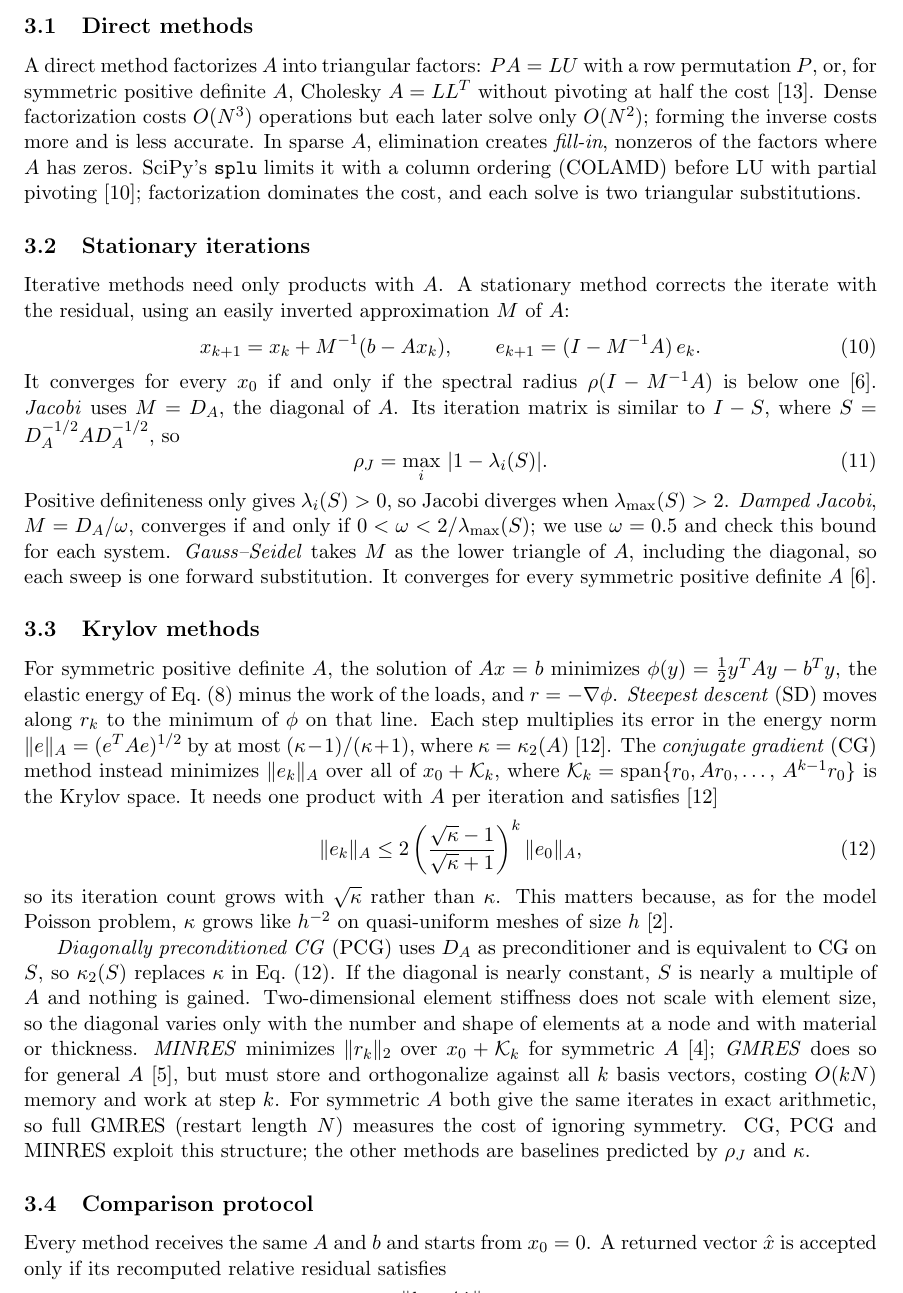
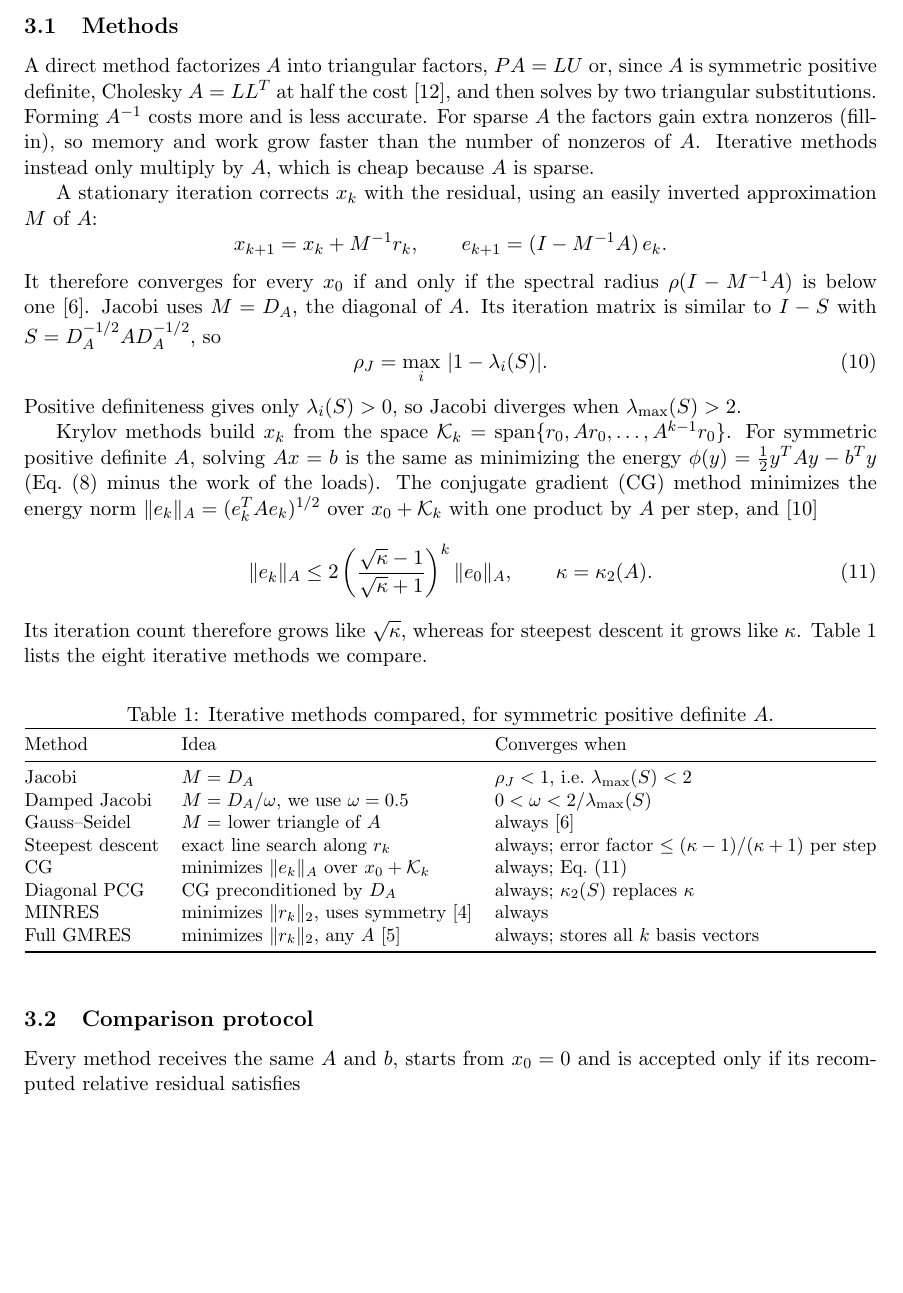
Before and after one commit to Pueblo98/NLA, a LaTeX document (draft/combined/main.tex, which reads draft/sections/03-solvers-and-protocol/section.tex): part of page 4 of 9, cut at the place of the change, the shorter picture padded with empty space. Compiled offline with pdfLaTeX.

```diff
--- a/draft/sections/03-solvers-and-protocol/section.tex
+++ b/draft/sections/03-solvers-and-protocol/section.tex
@@ -11,76 +11,69 @@
 
-\subsection{Direct methods}
-A direct method factorizes $A$ into triangular factors: $PA=LU$ with a row
-permutation $P$, or, for symmetric positive definite $A$, Cholesky
-$A=LL^T$ without pivoting at half the cost~\cite{trefethen-bau}. Dense
-factorization costs $O(N^3)$ operations but each later solve only $O(N^2)$;
-forming the inverse costs more and is less accurate. In sparse $A$,
-elimination creates \emph{fill-in}, nonzeros of the factors where $A$ has
-zeros. SciPy's \texttt{splu} limits it with a column ordering (COLAMD) before
-LU with partial pivoting~\cite{scipy-splu}; factorization dominates the cost,
-and each solve is two triangular substitutions.
+\subsection{Methods}
+A direct method factorizes $A$ into triangular factors, $PA=LU$ or, since
+$A$ is symmetric positive definite, Cholesky $A=LL^T$ at half the
+cost~\cite{trefethen-bau}, and then solves by two triangular
+substitutions. Forming $A^{-1}$ costs more and is less accurate. For
+sparse $A$ the factors gain extra nonzeros (fill-in), so memory and work
+grow faster than the number of nonzeros of $A$. Iterative methods
+instead only multiply by $A$, which is cheap because $A$ is sparse.
 
-\subsection{Stationary iterations}
-Iterative methods need only products with $A$. A stationary method
-corrects the iterate with the residual, using an easily inverted
-approximation $M$ of $A$:
-\begin{equation}
- x_{k+1}=x_k+M^{-1}(b-Ax_k),\qquad e_{k+1}=(I-M^{-1}A)\,e_k.
- \label{eq:solvers-splitting}
-\end{equation}
-It converges for every $x_0$ if and only if the spectral radius
-$\rho(I-M^{-1}A)$ is below one~\cite{saad-iterative}. \emph{Jacobi} uses
-$M=D_A$, the diagonal of $A$. Its iteration matrix is similar to $I-S$,
-where $S=D_A^{-1/2}AD_A^{-1/2}$, so
+A stationary iteration corrects $x_k$ with the residual, using an easily
+inverted approximation $M$ of $A$:
+\[
+ x_{k+1}=x_k+M^{-1}r_k,\qquad e_{k+1}=(I-M^{-1}A)\,e_k.
+\]
+It therefore converges for every $x_0$ if and only if the spectral radius
+$\rho(I-M^{-1}A)$ is below one~\cite{saad-iterative}. Jacobi uses
+$M=D_A$, the diagonal of $A$. Its iteration matrix is similar to $I-S$
+with $S=D_A^{-1/2}AD_A^{-1/2}$, so
 \begin{equation}
  \rho_J=\max_i\,|1-\lambda_i(S)|.
  \label{eq:solvers-jacobi-radius}
 \end{equation}
-Positive definiteness only gives $\lambda_i(S)>0$, so Jacobi diverges when
-$\lambda_{\max}(S)>2$. \emph{Damped Jacobi}, $M=D_A/\omega$, converges if and
-only if $0<\omega<2/\lambda_{\max}(S)$; we use $\omega=0.5$ and check this
-bound for each system. \emph{Gauss--Seidel} takes $M$ as the lower triangle of
-$A$, including the diagonal, so each sweep is one forward substitution. It
-converges for every symmetric positive definite $A$~\cite{saad-iterative}.
+Positive definiteness gives only $\lambda_i(S)>0$, so Jacobi diverges
+when $\lambda_{\max}(S)>2$.
 
-\subsection{Krylov methods}
-For symmetric positive definite $A$, the solution of $Ax=b$ minimizes
-$\phi(y)=\tfrac12y^TAy-b^Ty$, the elastic energy of
-Eq.~\eqref{eq:mechanics-energy} minus the work of the loads, and
-$r=-\nabla\phi$. \emph{Steepest descent} (SD) moves along $r_k$ to the minimum
-of $\phi$ on that line. Each step multiplies its error in the energy norm
-$\|e\|_A=(e^TAe)^{1/2}$ by at most $(\kappa-1)/(\kappa+1)$, where
-$\kappa=\kappa_2(A)$~\cite{shewchuk-cg}. The \emph{conjugate gradient} (CG)
-method instead minimizes $\|e_k\|_A$ over all of $x_0+\mathcal{K}_k$, where
-$\mathcal{K}_k=\mathrm{span}\{r_0,Ar_0,\ldots,$ $A^{k-1}r_0\}$ is the Krylov
-space. It needs one product with $A$ per iteration and satisfies~\cite{shewchuk-cg}
+Krylov methods build $x_k$ from the space
+$\mathcal{K}_k=\mathrm{span}\{r_0,Ar_0,\ldots,A^{k-1}r_0\}$. For symmetric
+positive definite $A$, solving $Ax=b$ is the same as minimizing the
+energy $\phi(y)=\tfrac12y^TAy-b^Ty$ (Eq.~\eqref{eq:mechanics-energy} minus
+the work of the loads). The conjugate gradient (CG) method minimizes the
+energy norm $\|e_k\|_A=(e_k^TAe_k)^{1/2}$ over $x_0+\mathcal{K}_k$ with one
+product by $A$ per step, and~\cite{shewchuk-cg}
 \begin{equation}
  \|e_k\|_A\leq2\left(\frac{\sqrt\kappa-1}{\sqrt\kappa+1}\right)^k\|e_0\|_A,
+ \qquad \kappa=\kappa_2(A).
  \label{eq:solvers-cg-bound}
 \end{equation}
-so its iteration count grows with $\sqrt\kappa$ rather than $\kappa$. This
-matters because, as for the model Poisson problem, $\kappa$ grows like
-$h^{-2}$ on quasi-uniform meshes of size $h$~\cite{elman-silvester-wathen}.
+Its iteration count therefore grows like $\sqrt\kappa$, whereas for
+steepest descent it grows like $\kappa$. Table~\ref{tab:solvers-methods}
+lists the eight iterative methods we compare.
 
-\emph{Diagonally preconditioned CG} (PCG) uses $D_A$ as preconditioner and is
-equivalent to CG on $S$, so $\kappa_2(S)$ replaces $\kappa$ in
-Eq.~\eqref{eq:solvers-cg-bound}. If the diagonal is nearly constant, $S$ is
-nearly a multiple of $A$ and nothing is gained. Two-dimensional element
-stiffness does not scale with element size, so the diagonal varies only with
-the number and shape of elements at a node and with material or thickness. \emph{MINRES} minimizes
-$\|r_k\|_2$ over $x_0+\mathcal{K}_k$ for symmetric
-$A$~\cite{paige-saunders-minres}; \emph{GMRES} does so for general
-$A$~\cite{saad-schultz-gmres}, but must store and orthogonalize against all
-$k$ basis vectors, costing $O(kN)$ memory and work at step $k$. For symmetric
-$A$ both give the same iterates in exact arithmetic, so full GMRES (restart
-length $N$) measures the cost of ignoring symmetry. CG, PCG and MINRES
-exploit this structure; the other methods are baselines predicted by
-$\rho_J$ and $\kappa$.
+\begin{table}[htbp]
+ \centering
+ \caption{Iterative methods compared, for symmetric positive definite $A$.}
+ \label{tab:solvers-methods}
+ \small
+ \begin{tabular}{@{}lll@{}}
+ \toprule
+ Method & Idea & Converges when \\
+ \midrule
+ Jacobi & $M=D_A$ & $\rho_J<1$, i.e.\ $\lambda_{\max}(S)<2$ \\
+ Damped Jacobi & $M=D_A/\omega$, we use $\omega=0.5$ & $0<\omega<2/\lambda_{\max}(S)$ \\
+ Gauss--Seidel & $M=$ lower triangle of $A$ & always~\cite{saad-iterative} \\
+ Steepest descent & exact line search along $r_k$ & always; error factor $\le(\kappa-1)/(\kappa+1)$ per step \\
+ CG & minimizes $\|e_k\|_A$ over $x_0+\mathcal{K}_k$ & always; Eq.~\eqref{eq:solvers-cg-bound} \\
+ Diagonal PCG & CG preconditioned by $D_A$ & always; $\kappa_2(S)$ replaces $\kappa$ \\
+ MINRES & minimizes $\|r_k\|_2$, uses symmetry~\cite{paige-saunders-minres} & always \\
+ Full GMRES & minimizes $\|r_k\|_2$, any $A$~\cite{saad-schultz-gmres} & always; stores all $k$ basis vectors \\
+ \bottomrule
+ \end{tabular}
+\end{table}
 
 \subsection{Comparison protocol}
-Every method receives the same $A$ and $b$ and starts from $x_0=0$. A
-returned vector $\hat x$ is accepted only if its recomputed relative
-residual satisfies
+Every method receives the same $A$ and $b$, starts from $x_0=0$ and is
+accepted only if its recomputed relative residual satisfies
 \begin{equation}
  \eta(\hat x)=\frac{\|b-A\hat x\|_2}{\|b\|_2}<10^{-8}.
  \label{eq:solvers-residual}
```
Also changed, not shown: draft/combined/references.bib (+36 -0 lines), draft/sections/02-mechanics-and-matrix/section.tex (+10 -13 lines), draft/sections/03-solvers-and-protocol/main.tex (+4 -6 lines), draft/sections/03-solvers-and-protocol/references.bib (+0 -25 lines), draft/sections/04-square-example/section.tex (+12 -14 lines), draft/combined/draft-report.pdf, draft/sections/04-square-example/README.md, draft/sections/04-square-example/preview.pdf, draft/sections/03-solvers-and-protocol/section.tex (78 more changed lines).
